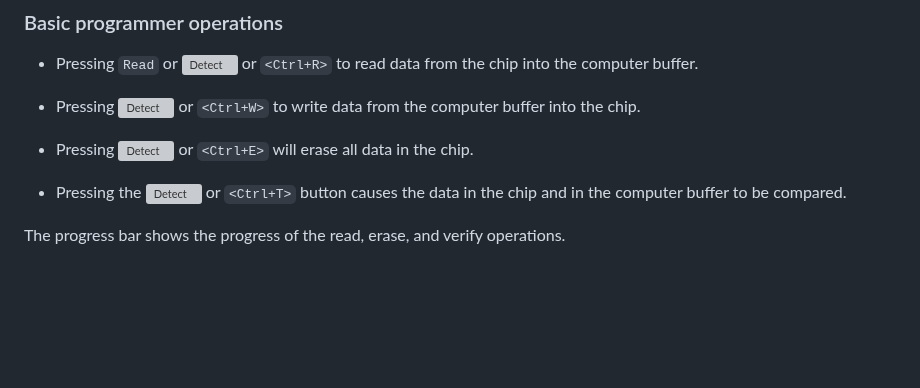
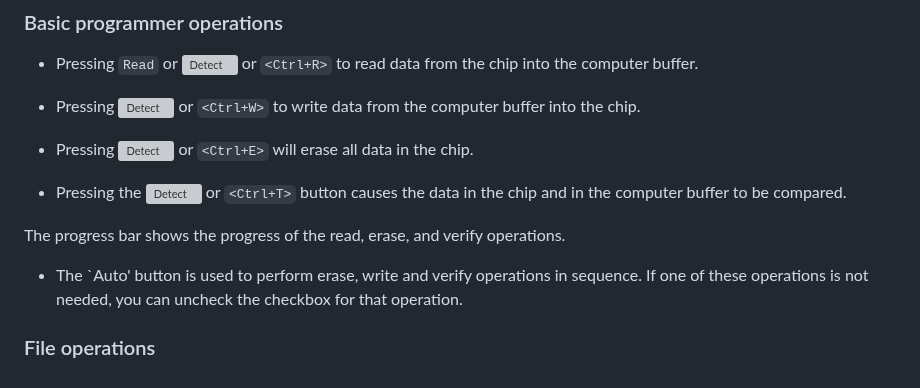
Before and after one commit to bigbigmdm/IMSProg, a Markdown page: README.md, the part around the change. GitHub-like rendering; blank space fills up the shorter version; grey boxes are pictures that could not be loaded.

```diff
--- a/README.md
+++ b/README.md
@@ -64,3 +64,7 @@ When using `24xxx` or `93xxx` series chips, it is necessary to manually enter th
 - Pressing the ![Detect](img/verify64.png) or `<Ctrl+T>` button causes the data in the chip and in the computer buffer to be compared.
 
 The progress bar shows the progress of the read, erase, and verify operations.
+
+- The `Auto' button is used to perform erase, write and verify operations in sequence. If one of these operations is not needed, you can uncheck the checkbox for that operation.
+
+### File operations
```
